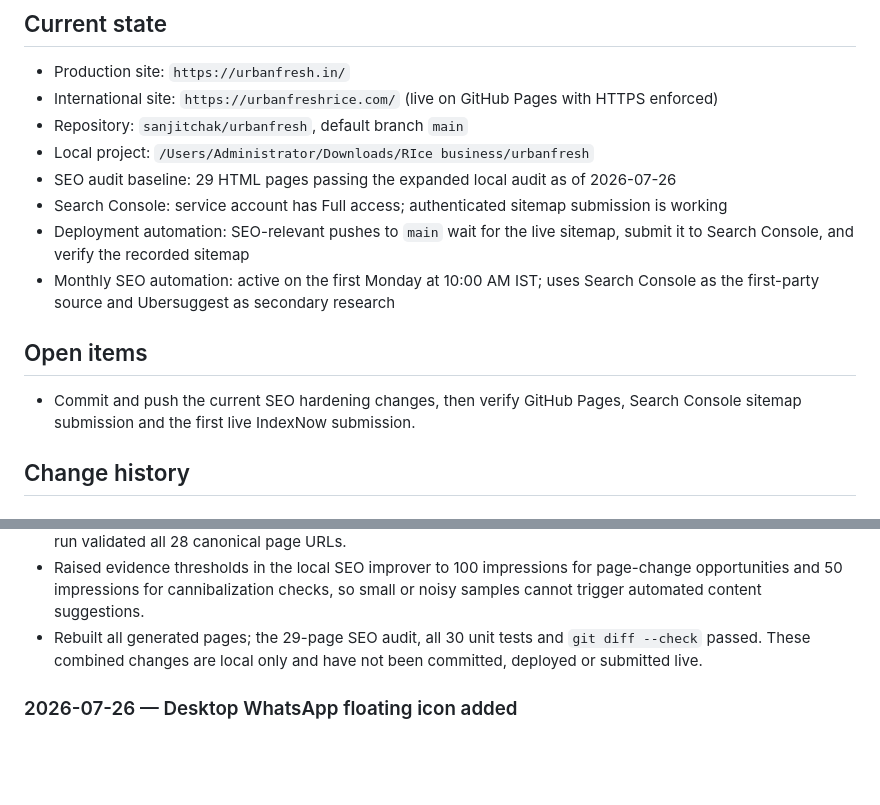
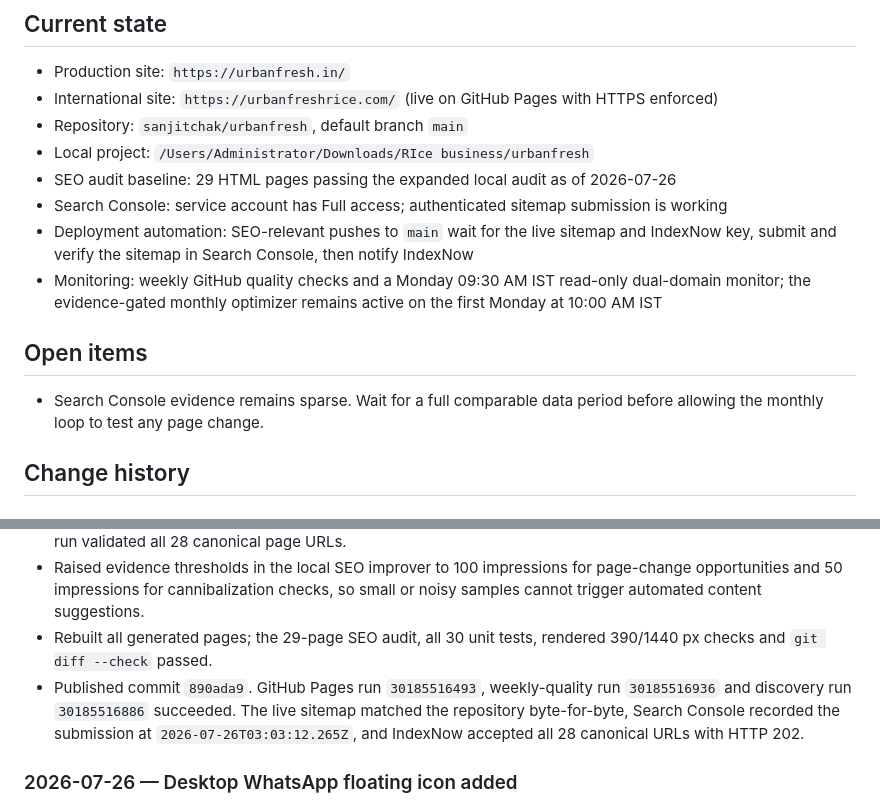
Before and after one commit to sanjitchak/urbanfresh, a Markdown page: CHANGELOG.md, 2 parts joined by grey strips. Rendered like a GitHub page; blank space fills up the shorter version.

Commit message:
Document SEO automation deployment

```diff
--- a/CHANGELOG.md
+++ b/CHANGELOG.md
@@ -10,13 +10,17 @@ Read this file first when starting a new chat. Keep it concise and update it wit
 - Local project: `/Users/Administrator/Downloads/RIce business/urbanfresh`
 - SEO audit baseline: 29 HTML pages passing the expanded local audit as of 2026-07-26
 - Search Console: service account has Full access; authenticated sitemap submission is working
-- Deployment automation: SEO-relevant pushes to `main` wait for the live sitemap, submit it to Search Console, and verify the recorded sitemap
-- Monthly SEO automation: active on the first Monday at 10:00 AM IST; uses Search Console as the first-party source and Ubersuggest as secondary research
+- Deployment automation: SEO-relevant pushes to `main` wait for the live
+  sitemap and IndexNow key, submit and verify the sitemap in Search Console,
+  then notify IndexNow
+- Monitoring: weekly GitHub quality checks and a Monday 09:30 AM IST read-only
+  dual-domain monitor; the evidence-gated monthly optimizer remains active on
+  the first Monday at 10:00 AM IST
 
 ## Open items
 
-- Commit and push the current SEO hardening changes, then verify GitHub Pages,
-  Search Console sitemap submission and the first live IndexNow submission.
+- Search Console evidence remains sparse. Wait for a full comparable data
+  period before allowing the monthly loop to test any page change.
 
 ## Change history
 
@@ -45,9 +49,13 @@ Read this file first when starting a new chat. Keep it concise and update it wit
 - Raised evidence thresholds in the local SEO improver to 100 impressions for
   page-change opportunities and 50 impressions for cannibalization checks, so
   small or noisy samples cannot trigger automated content suggestions.
-- Rebuilt all generated pages; the 29-page SEO audit, all 30 unit tests and
-  `git diff --check` passed. These combined changes are local only and have not
-  been committed, deployed or submitted live.
+- Rebuilt all generated pages; the 29-page SEO audit, all 30 unit tests,
+  rendered 390/1440 px checks and `git diff --check` passed.
+- Published commit `890ada9`. GitHub Pages run `30185516493`, weekly-quality
+  run `30185516936` and discovery run `30185516886` succeeded. The live sitemap
+  matched the repository byte-for-byte, Search Console recorded the submission
+  at `2026-07-26T03:03:12.265Z`, and IndexNow accepted all 28 canonical URLs
+  with HTTP 202.
 
 ### 2026-07-26 — Desktop WhatsApp floating icon added
 
```
